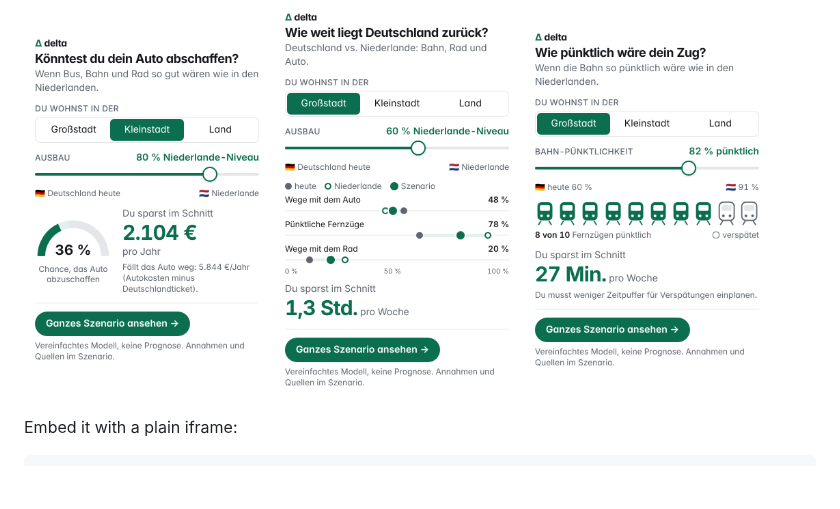
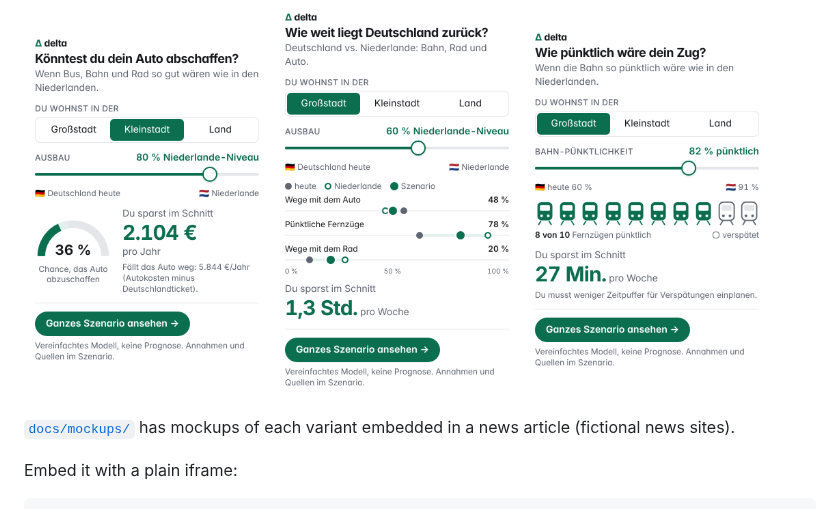
Before and after one commit to richardkfm/delta, a Markdown page: README.md, the part around the change. GitHub-like rendering; blank space fills up the shorter version.

````diff
--- a/README.md
+++ b/README.md
@@ -68,6 +68,9 @@ chosen with the `v` parameter:
   <img src="docs/screenshots/widget-bahn.png" alt="Widget bahn: ten train icons, most of them on time, and the buffer time saved per week" width="31%">
 </p>
 
+[`docs/mockups/`](docs/mockups/) has mockups of each variant embedded in a news article
+(fictional news sites).
+
 Embed it with a plain iframe:
 
 ```html
````
Also changed, not shown: docs/mockups/README.md (added, +27 -0 lines), docs/mockups/gezeiten.png (added), docs/mockups/kompass.png (added), docs/mockups/morgenzeitung.png (added), 5 other files.
